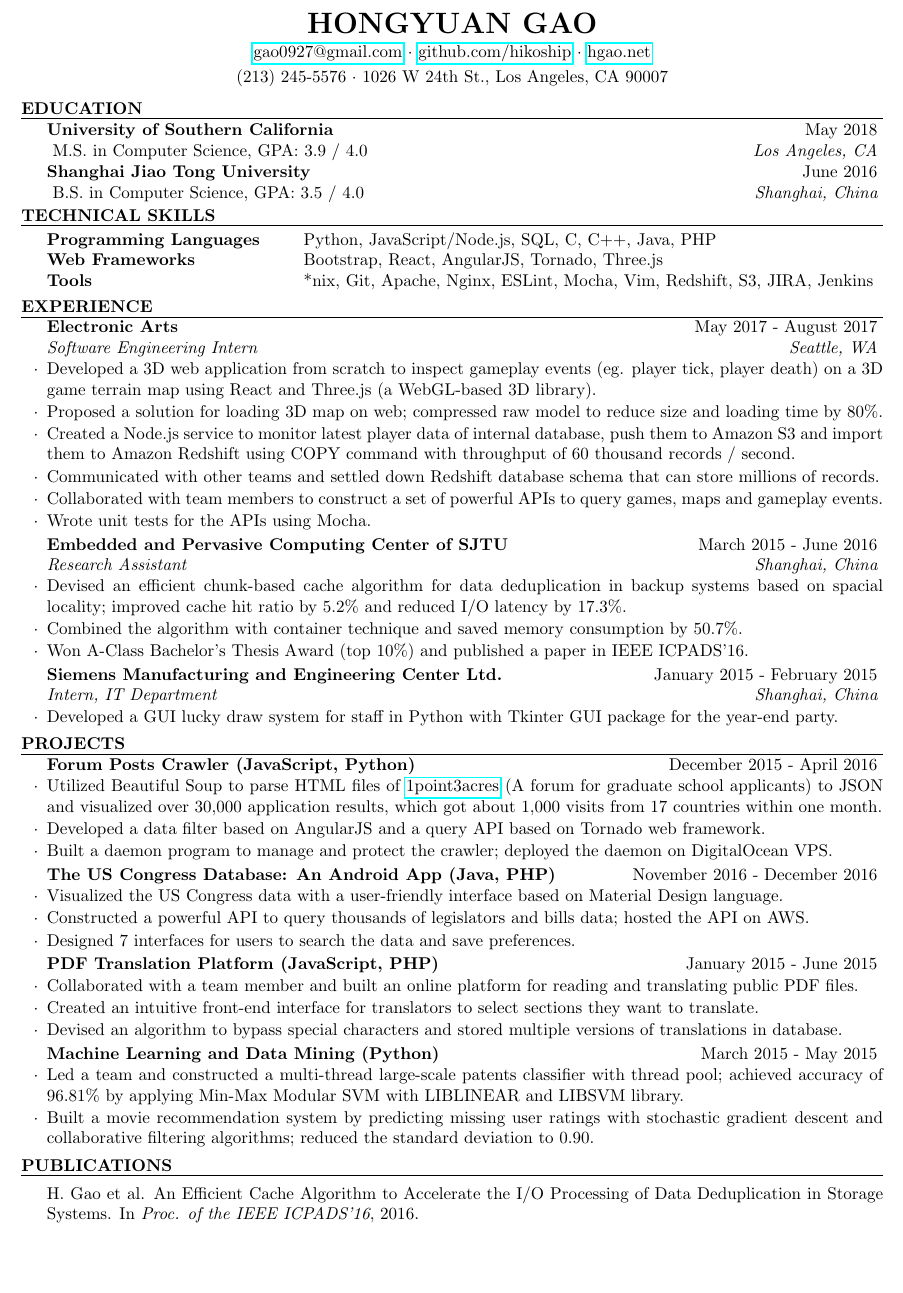
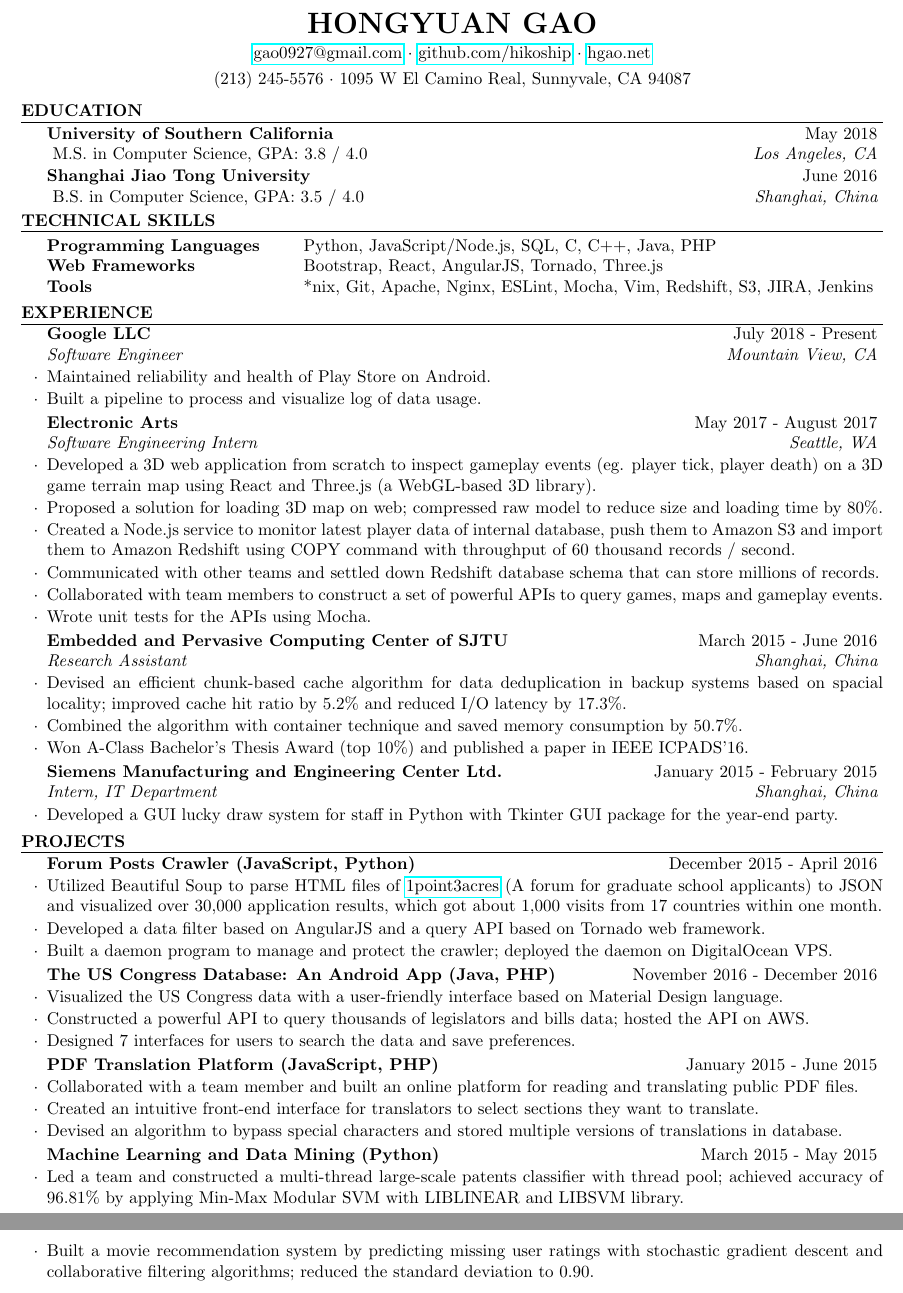
Before and after one commit to hikoship/resume, a LaTeX CV (resume_hongyuangao.tex): part of the page before the commit and two parts of pages 1 and 2 of 2 after it, the two joined at a grey line, cut so that both start at the same text, the shorter picture padded with empty space. Compiled offline with pdfLaTeX.

Commit message:
Updated work info

```diff
--- a/resume_hongyuangao.tex
+++ b/resume_hongyuangao.tex
@@ -28,7 +28,7 @@
 
 \name{Hongyuan Gao} % Your name
 \address{\href{mailto://gao0927@gmail.com}{gao0927@gmail.com} \\ \href{https://github.com/hikoship}{github.com/hikoship} \\ \href{http://hgao.net}{hgao.net}} % Your address
-\address{(213) 245-5576 \\ 1026 W 24th St., Los Angeles, CA 90007} % Your phone number and email
+\address{(213) 245-5576 \\ 1095 W El Camino Real, Sunnyvale, CA 94087} % Your phone number and email
 
 \begin{document}
 
@@ -47,8 +47,7 @@
 
 \begin{rSection}{Education}
 
-% \begin{rEducation}{University of Southern California}{August 2016 - May 2018 (expected)}{M.S. in Computer Science, GPA: 4.0 / 4.0}{Los Angeles, CA}
-\begin{rEducation}{University of Southern California}{May 2018}{M.S. in Computer Science, GPA: 3.9 / 4.0}{Los Angeles, CA}
+\begin{rEducation}{University of Southern California}{May 2018}{M.S. in Computer Science, GPA: 3.8 / 4.0}{Los Angeles, CA}
 % \item Courses in progress: Analysis of Algorithms, Web Technologies.
 \end{rEducation}
 
@@ -79,6 +78,11 @@
 %----------------------------------------------------------------------------------------
 
 \begin{rSection}{Experience}
+
+\begin{rSubsection}{Google LLC}{July 2018 - Present}{Software Engineer}{Mountain View, CA}
+\item Maintained reliability and health of Play Store on Android.
+\item Built a pipeline to process and visualize log of data usage.
+\end{rSubsection}
 
 \begin{rSubsection}{Electronic Arts}{May 2017 - August 2017}{Software Engineering Intern}{Seattle, WA}
 \item Developed a 3D web application from scratch to inspect gameplay events (eg. player tick, player death) on a 3D game terrain map using React and Three.js (a WebGL-based 3D library).
@@ -178,9 +182,9 @@
 %	Publication
 %----------------------------------------------------------------------------------------
 
-\begin{rSection}{Publications}
-H. Gao et al. An Efficient Cache Algorithm to Accelerate the I/O Processing of Data Deduplication in Storage Systems. In \textit{Proc. of the IEEE ICPADS’16}, 2016.
-\end{rSection}
+% \begin{rSection}{Publications}
+% H. Gao et al. An Efficient Cache Algorithm to Accelerate the I/O Processing of Data Deduplication in Storage Systems. In \textit{Proc. of the IEEE ICPADS’16}, 2016.
+% \end{rSection}
 
 % \end{rSection}
 %
```
Also changed, not shown: 1 other file.
